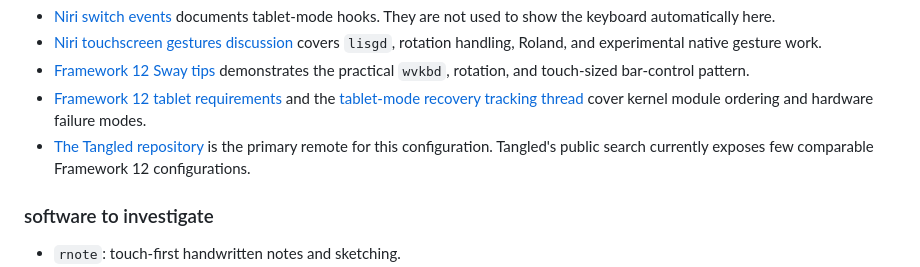
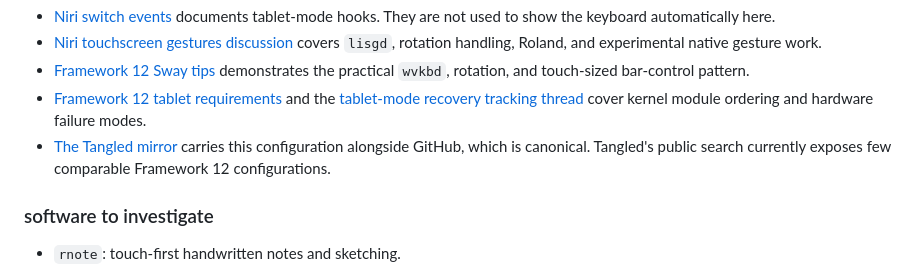
Before and after one commit to oomlie/nixos, a Markdown page: notes.md, the part around the change. GitHub-like rendering.

```diff
--- a/notes.md
+++ b/notes.md
@@ -33,7 +33,7 @@ Sources used for this setup:
 - [Niri touchscreen gestures discussion](https://github.com/niri-wm/niri/discussions/463) covers `lisgd`, rotation handling, Roland, and experimental native gesture work.
 - [Framework 12 Sway tips](https://community.frame.work/t/sway-on-the-framework-laptop-12/73173) demonstrates the practical `wvkbd`, rotation, and touch-sized bar-control pattern.
 - [Framework 12 tablet requirements](https://community.frame.work/t/what-are-the-linux-system-requirements-for-tablet-mode/71466) and the [tablet-mode recovery tracking thread](https://community.frame.work/t/fw12-problems-returning-from-tablet-mode-tracking-thread/71631) cover kernel module ordering and hardware failure modes.
-- [The Tangled repository](https://tangled.org/molly.computer/nixos/tree/master) is the primary remote for this configuration. Tangled's public search currently exposes few comparable Framework 12 configurations.
+- [The Tangled mirror](https://tangled.org/molly.computer/nixos/tree/master) carries this configuration alongside GitHub, which is canonical. Tangled's public search currently exposes few comparable Framework 12 configurations.
 
 ### software to investigate
 
```
Also changed, not shown: README.md (+7 -2 lines), docs/cloudflare-os.md (added, +113 -0 lines).
